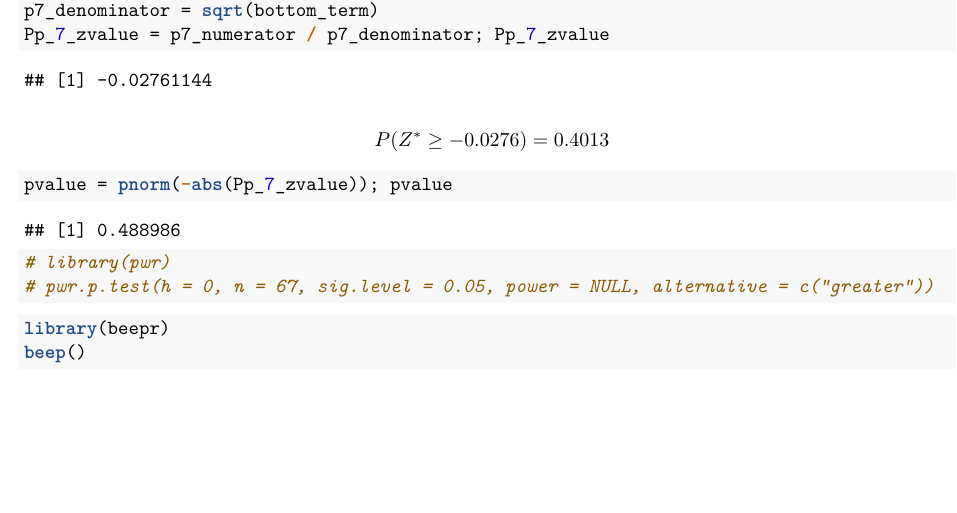
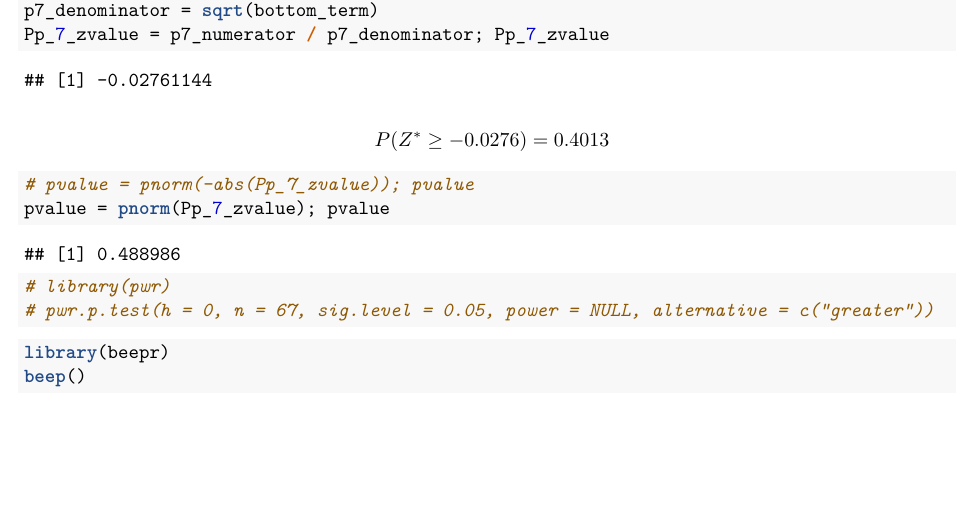
Before and after one commit to bliutwo/stats205, an R Markdown document (hw3/homework_3.Rmd): part of page 5 of 5, cut so that both start at the same text. The pictures show the output file hw3/homework_3.pdf that the author committed with the source.

Commit message:
31/05/2019 19:05:57

````diff
--- a/hw3/homework_3.Rmd
+++ b/hw3/homework_3.Rmd
@@ -159,7 +159,8 @@ Pp_7_zvalue = p7_numerator / p7_denominator; Pp_7_zvalue
 \]
 
 ```{r}
-pvalue = pnorm(-abs(Pp_7_zvalue)); pvalue
+# pvalue = pnorm(-abs(Pp_7_zvalue)); pvalue
+pvalue = pnorm(Pp_7_zvalue); pvalue
 ```
 
 <!-- There is a function in R that calculates the same thing: -->
````
Also changed, not shown: hw3/homework_3.pdf.
